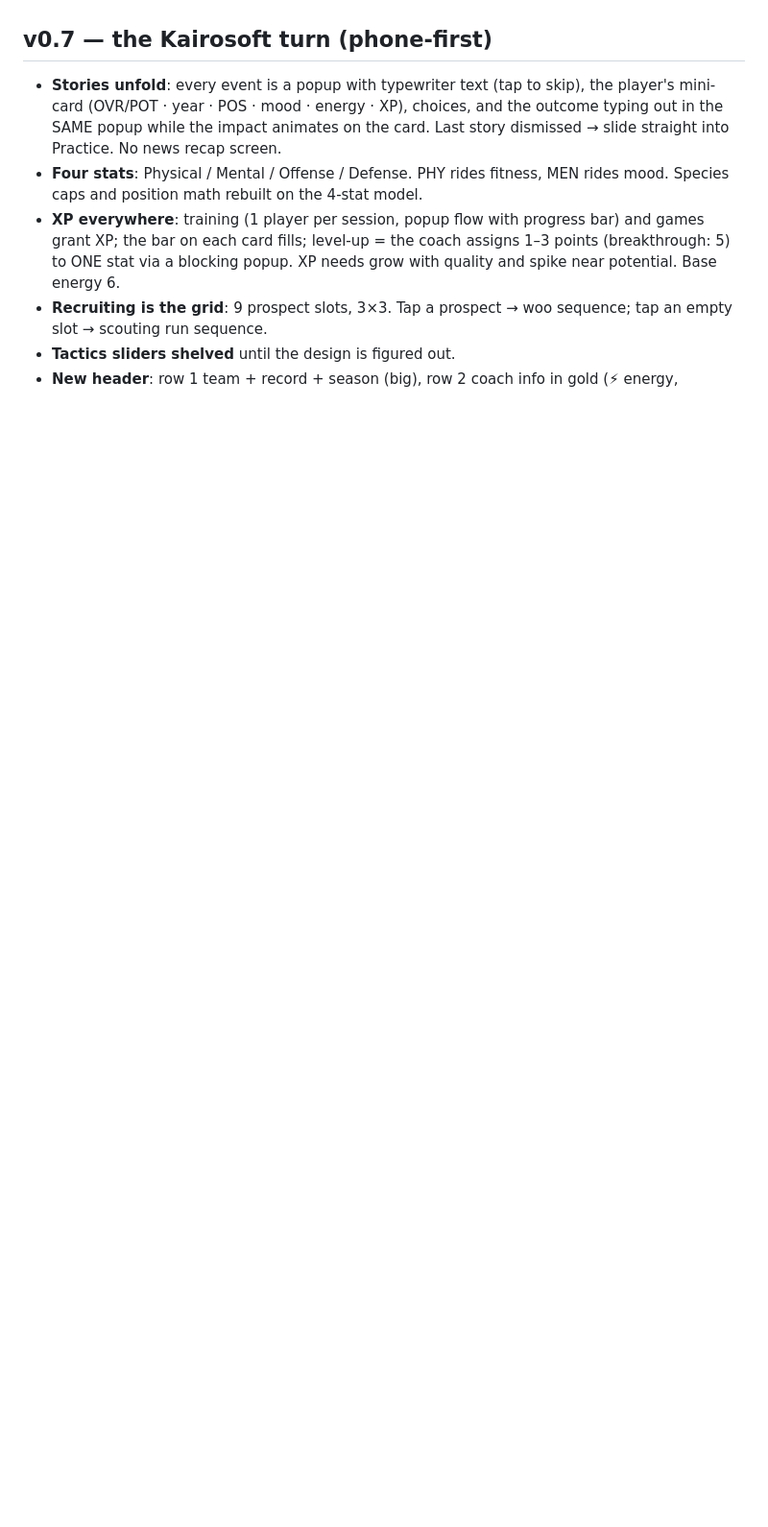
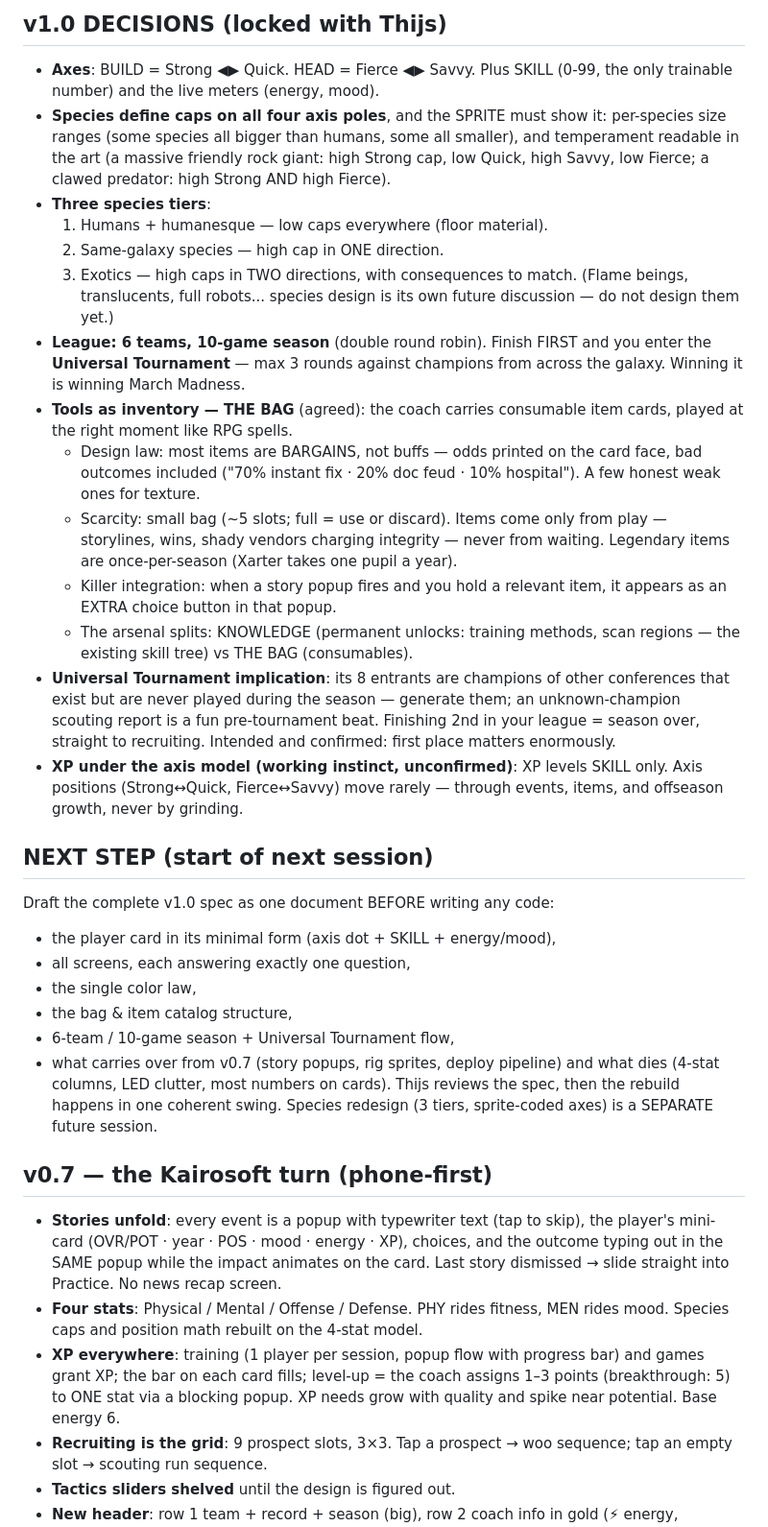
Before and after one commit to Thijsbazelmans/galactic-coach, a Markdown page: DESIGN.md, the part around one of its changes. Shown at 96% size. Rendered like a GitHub page; blank space fills up the shorter version.

```diff
--- a/DESIGN.md
+++ b/DESIGN.md
@@ -80,3 +129,55 @@ playtesting. Discover the platform by playing it, don't pick it up front.
+## v1.0 DECISIONS (locked with Thijs)
+
+- **Axes**: BUILD = Strong ◀▶ Quick. HEAD = Fierce ◀▶ Savvy. Plus SKILL
+  (0-99, the only trainable number) and the live meters (energy, mood).
+- **Species define caps on all four axis poles**, and the SPRITE must show
+  it: per-species size ranges (some species all bigger than humans, some all
+  smaller), and temperament readable in the art (a massive friendly rock
+  giant: high Strong cap, low Quick, high Savvy, low Fierce; a clawed
+  predator: high Strong AND high Fierce).
+- **Three species tiers**:
+  1. Humans + humanesque — low caps everywhere (floor material).
+  2. Same-galaxy species — high cap in ONE direction.
+  3. Exotics — high caps in TWO directions, with consequences to match.
+     (Flame beings, translucents, full robots... species design is its own
+     future discussion — do not design them yet.)
+- **League: 6 teams, 10-game season** (double round robin). Finish FIRST and
+  you enter the **Universal Tournament** — max 3 rounds against champions
+  from across the galaxy. Winning it is winning March Madness.
+- **Tools as inventory — THE BAG** (agreed): the coach carries consumable
+  item cards, played at the right moment like RPG spells.
+  - Design law: most items are BARGAINS, not buffs — odds printed on the
+    card face, bad outcomes included ("70% instant fix · 20% doc feud ·
+    10% hospital"). A few honest weak ones for texture.
+  - Scarcity: small bag (~5 slots; full = use or discard). Items come only
+    from play — storylines, wins, shady vendors charging integrity — never
+    from waiting. Legendary items are once-per-season (Xarter takes one
+    pupil a year).
+  - Killer integration: when a story popup fires and you hold a relevant
+    item, it appears as an EXTRA choice button in that popup.
+  - The arsenal splits: KNOWLEDGE (permanent unlocks: training methods,
+    scan regions — the existing skill tree) vs THE BAG (consumables).
+- **Universal Tournament implication**: its 8 entrants are champions of
+  other conferences that exist but are never played during the season —
+  generate them; an unknown-champion scouting report is a fun pre-tournament
+  beat. Finishing 2nd in your league = season over, straight to recruiting.
+  Intended and confirmed: first place matters enormously.
+- **XP under the axis model (working instinct, unconfirmed)**: XP levels
+  SKILL only. Axis positions (Strong↔Quick, Fierce↔Savvy) move rarely —
+  through events, items, and offseason growth, never by grinding.
+
+## NEXT STEP (start of next session)
+
+Draft the complete v1.0 spec as one document BEFORE writing any code:
+- the player card in its minimal form (axis dot + SKILL + energy/mood),
+- all screens, each answering exactly one question,
+- the single color law,
+- the bag & item catalog structure,
+- 6-team / 10-game season + Universal Tournament flow,
+- what carries over from v0.7 (story popups, rig sprites, deploy pipeline)
+  and what dies (4-stat columns, LED clutter, most numbers on cards).
+Thijs reviews the spec, then the rebuild happens in one coherent swing.
+Species redesign (3 tiers, sprite-coded axes) is a SEPARATE future session.
 
 ## v0.7 — the Kairosoft turn (phone-first)
 
```
Also changed, not shown: other parts of DESIGN.md (+49 -0 lines).
